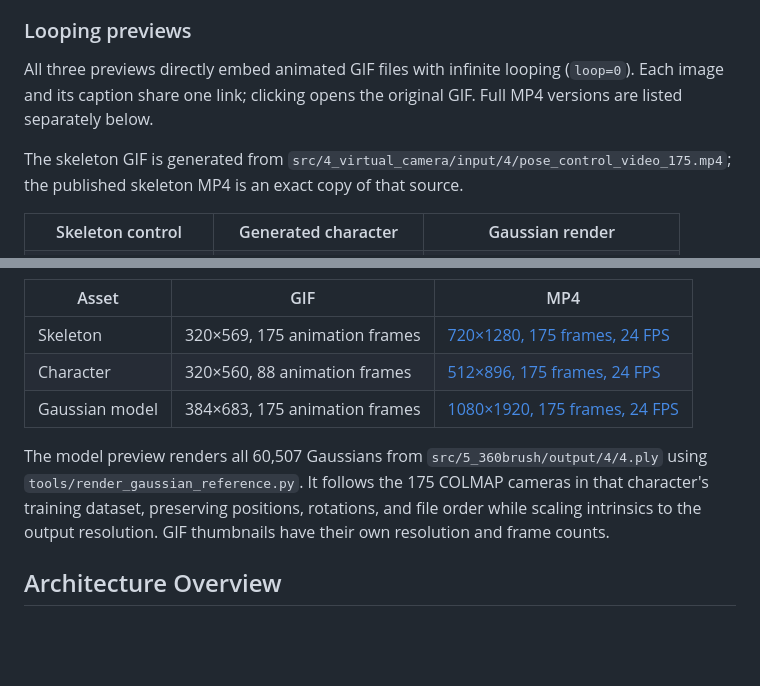
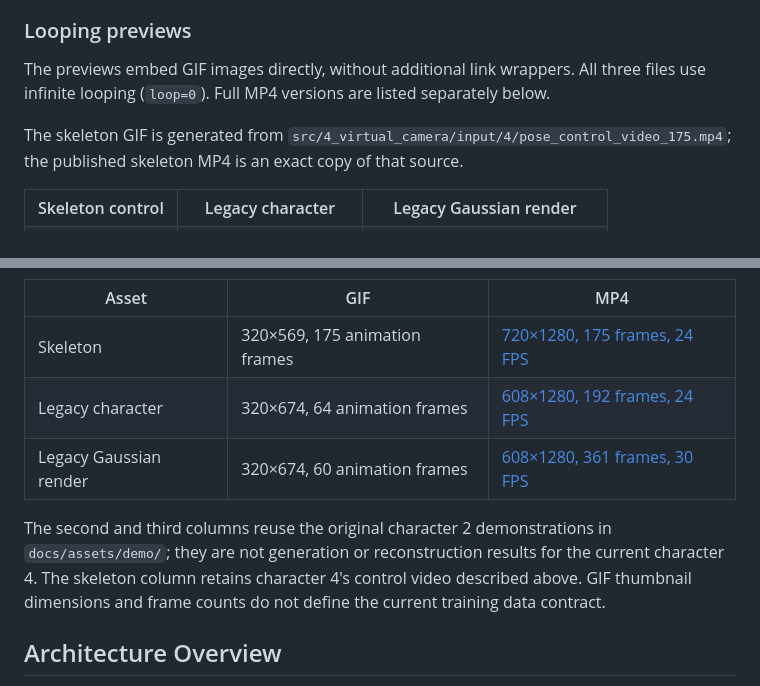
Before and after one commit to gkwang4912/VideoSplat, a Markdown page: README_EN.md, 2 parts joined by grey strips. GitHub-like rendering; blank space fills up the shorter version.

```diff
--- a/README_EN.md
+++ b/README_EN.md
@@ -12,14 +12,14 @@ The camera trajectory is defined before synthesis. Skeleton frames, generated RG
 
 ### Looping previews
 
-All three previews directly embed animated GIF files with infinite looping (`loop=0`). Each image and its caption share one link; clicking opens the original GIF. Full MP4 versions are listed separately below.
+The previews embed GIF images directly, without additional link wrappers. All three files use infinite looping (`loop=0`). Full MP4 versions are listed separately below.
 
 The skeleton GIF is generated from `src/4_virtual_camera/input/4/pose_control_video_175.mp4`; the published skeleton MP4 is an exact copy of that source.
 
 <table>
   <tr>
     <th>Skeleton control</th>
-    <th>Generated character</th>
-    <th>Gaussian render</th>
+    <th>Legacy character</th>
+    <th>Legacy Gaussian render</th>
   </tr>
   <tr>
@@ -32,10 +32,10 @@ The skeleton GIF is generated from `src/4_virtual_camera/input/4/pose_control_vi
 | Asset | GIF | MP4 |
 |---|---|---|
 | Skeleton | 320×569, 175 animation frames | [720×1280, 175 frames, 24 FPS](docs/assets/demo/v2/pose_control_video_175.mp4) |
-| Character | 320×560, 88 animation frames | [512×896, 175 frames, 24 FPS](docs/assets/demo/v2/generated_character_video.mp4) |
-| Gaussian model | 384×683, 175 animation frames | [1080×1920, 175 frames, 24 FPS](docs/assets/demo/v2/gaussian_model_orbit.mp4) |
+| Legacy character | 320×674, 64 animation frames | [608×1280, 192 frames, 24 FPS](docs/assets/demo/character-2-orbit.mp4) |
+| Legacy Gaussian render | 320×674, 60 animation frames | [608×1280, 361 frames, 30 FPS](docs/assets/demo/character-2-3d.mp4) |
 
-The model preview renders all 60,507 Gaussians from `src/5_360brush/output/4/4.ply` using `tools/render_gaussian_reference.py`. It follows the 175 COLMAP cameras in that character's training dataset, preserving positions, rotations, and file order while scaling intrinsics to the output resolution. GIF thumbnails have their own resolution and frame counts.
+The second and third columns reuse the original character 2 demonstrations in `docs/assets/demo/`; they are not generation or reconstruction results for the current character 4. The skeleton column retains character 4's control video described above. GIF thumbnail dimensions and frame counts do not define the current training data contract.
 
 ## Architecture Overview
 
```
Also changed, not shown: other parts of README_EN.md (+3 -3 lines), README.md (+9 -9 lines).
